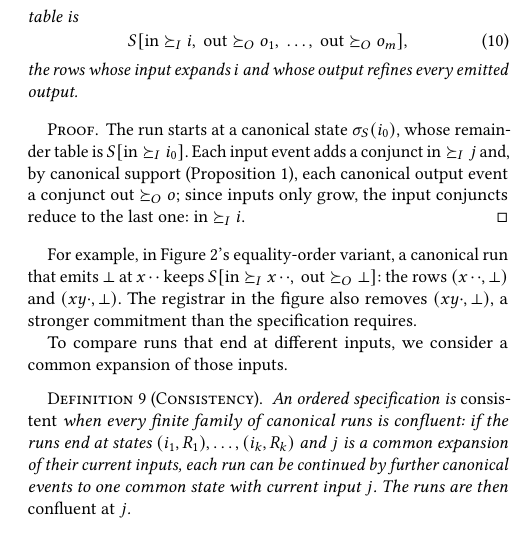
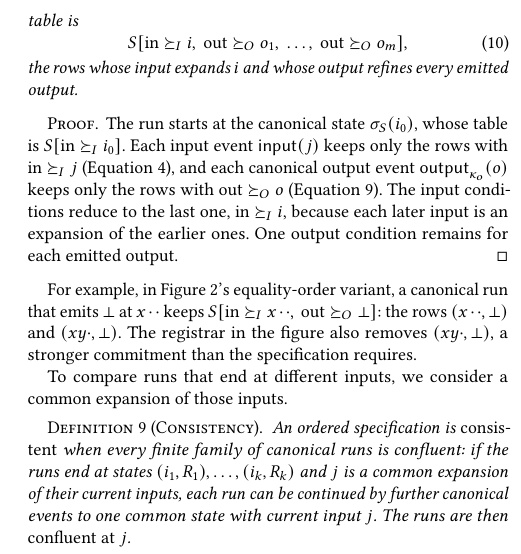
Before and after one commit to jhellerstein/coord-criterion, a LaTeX document (main.tex, which reads sections/functional-calm.tex): part of one column of page 7 of 32, cut so that both start at the same text, the shorter picture padded with empty space. Compiled offline with pdfLaTeX.

Commit message:
wip: smooth 2.1-2.3

```diff
--- a/sections/functional-calm.tex
+++ b/sections/functional-calm.tex
@@ -636,12 +636,14 @@ output.
 \end{lemma}
 
 \begin{proof}
-The run starts at a canonical state $\sigma_S(i_0)$, whose remainder table is
-$S[\mathrm{in}\InputGe i_0]$.  Each input event adds a conjunct
-$\mathrm{in}\InputGe j$ and, by canonical support
-(Proposition~\ref{prop:canonical-output-preservation}), each canonical output
-event a conjunct $\mathrm{out}\OutputGe o$; since inputs only grow, the input
-conjuncts reduce to the last one: $\mathrm{in}\InputGe i$.
+The run starts at the canonical state $\sigma_S(i_0)$, whose table is
+$S[\mathrm{in}\InputGe i_0]$. Each input event $\mathsf{input}(j)$ keeps only
+the rows with $\mathrm{in}\InputGe j$ (Equation~\ref{eq:input-event}), and each
+canonical output event $\Out{\kappa_o}{o}$ keeps only the rows with
+$\mathrm{out}\OutputGe o$ (Equation~\ref{eq:output-action}). The input
+conditions reduce to the last one, $\mathrm{in}\InputGe i$, because each later
+input is an expansion of the earlier ones. One output condition remains for each
+emitted output.
 \end{proof}
 
 For example, in Figure~\ref{fig:nonmonotone-frame}'s equality-order variant, a
```
